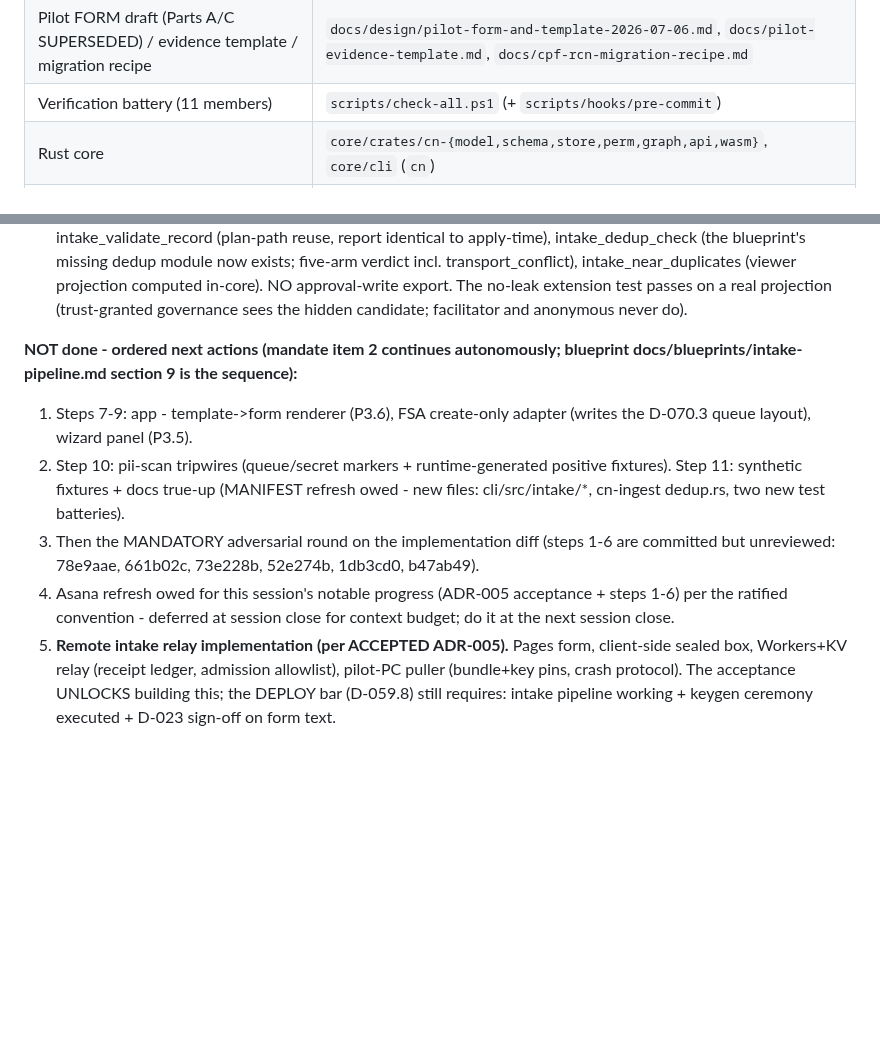
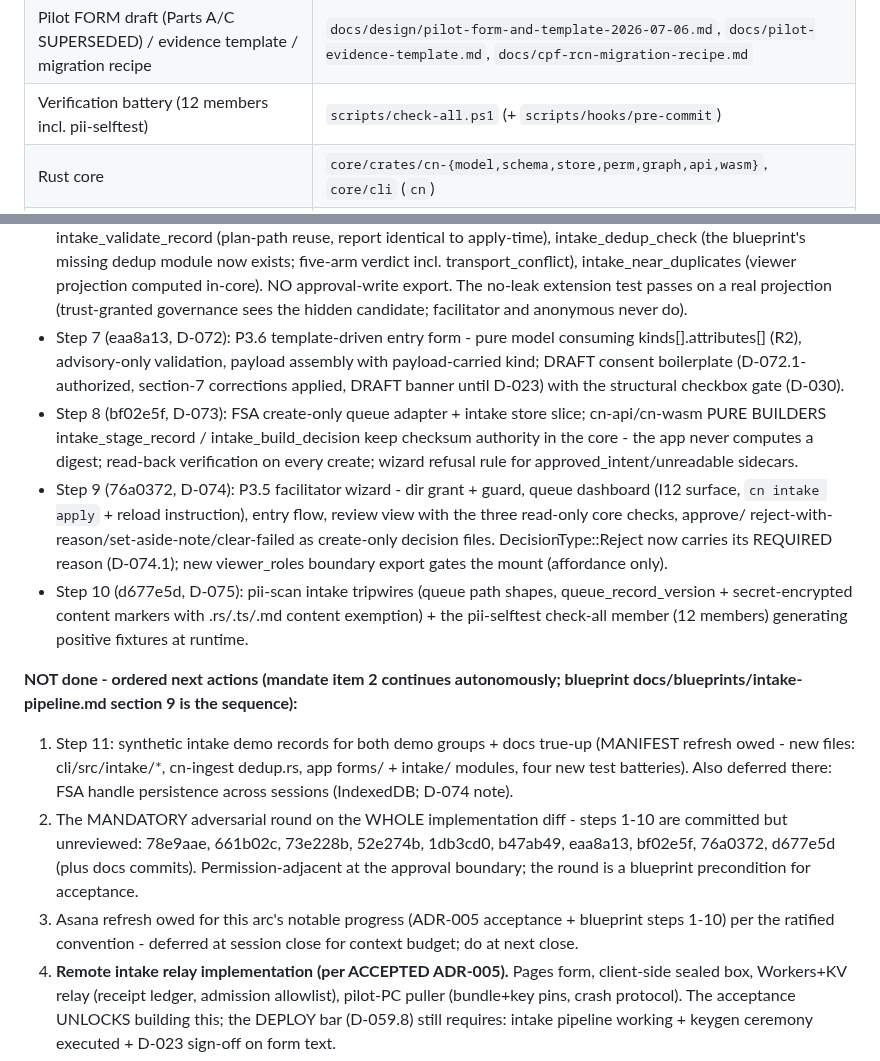
Before and after one commit to atniclimate/community-connector, a Markdown page: HANDOFF.md, 2 parts joined by grey strips. GitHub-like rendering; blank space fills up the shorter version.

Commit message:
docs: session-end true-up - steps 5-10 recorded, next is step 11 + adversarial round
Co-Authored-By: Claude Fable 5 <noreply@anthropic.com>

```diff
--- a/HANDOFF.md
+++ b/HANDOFF.md
@@ -41,7 +41,7 @@ on the recorded collective checkpoint (D-059.9).
 | Facilitator role blueprint / authority matrix | `docs/blueprints/facilitator-role.md`, `docs/design/authority-matrix.md` |
 | Snapshot scope + byte ledger | `docs/design/snapshot-viewer-scope.md`, `docs/design/snapshot-ledger.md` |
 | Pilot FORM draft (Parts A/C SUPERSEDED) / evidence template / migration recipe | `docs/design/pilot-form-and-template-2026-07-06.md`, `docs/pilot-evidence-template.md`, `docs/cpf-rcn-migration-recipe.md` |
-| Verification battery (11 members) | `scripts/check-all.ps1` (+ `scripts/hooks/pre-commit`) |
+| Verification battery (12 members incl. pii-selftest) | `scripts/check-all.ps1` (+ `scripts/hooks/pre-commit`) |
 | Rust core | `core/crates/cn-{model,schema,store,perm,graph,api,wasm}`, `core/cli` (`cn`) |
 | App | `app/src/{viz,ui,state,wasm,theme}`; snapshot boot reader `app/src/state/snapshot.ts` |
 | Codex adversarial artifacts | out-of-repo review lane `_reviews/community-connector/` under the dev workspace |
@@ -120,21 +120,42 @@ of 11 LANDED, check-all green at each commit:**
   computed in-core). NO approval-write export. The no-leak extension
   test passes on a real projection (trust-granted governance sees the
   hidden candidate; facilitator and anonymous never do).
+- Step 7 (eaa8a13, D-072): P3.6 template-driven entry form - pure model
+  consuming kinds[].attributes[] (R2), advisory-only validation, payload
+  assembly with payload-carried kind; DRAFT consent boilerplate
+  (D-072.1-authorized, section-7 corrections applied, DRAFT banner until
+  D-023) with the structural checkbox gate (D-030).
+- Step 8 (bf02e5f, D-073): FSA create-only queue adapter + intake store
+  slice; cn-api/cn-wasm PURE BUILDERS intake_stage_record /
+  intake_build_decision keep checksum authority in the core - the app
+  never computes a digest; read-back verification on every create;
+  wizard refusal rule for approved_intent/unreadable sidecars.
+- Step 9 (76a0372, D-074): P3.5 facilitator wizard - dir grant + guard,
+  queue dashboard (I12 surface, `cn intake apply` + reload instruction),
+  entry flow, review view with the three read-only core checks, approve/
+  reject-with-reason/set-aside-note/clear-failed as create-only decision
+  files. DecisionType::Reject now carries its REQUIRED reason (D-074.1);
+  new viewer_roles boundary export gates the mount (affordance only).
+- Step 10 (d677e5d, D-075): pii-scan intake tripwires (queue path
+  shapes, queue_record_version + secret-encrypted content markers with
+  .rs/.ts/.md content exemption) + the pii-selftest check-all member
+  (12 members) generating positive fixtures at runtime.
 
 **NOT done - ordered next actions (mandate item 2 continues autonomously;
 blueprint docs/blueprints/intake-pipeline.md section 9 is the sequence):**
-1. Steps 7-9: app - template->form renderer (P3.6), FSA create-only
-   adapter (writes the D-070.3 queue layout), wizard panel (P3.5).
-2. Step 10: pii-scan tripwires (queue/secret markers + runtime-generated
-   positive fixtures). Step 11: synthetic fixtures + docs true-up
-   (MANIFEST refresh owed - new files: cli/src/intake/*, cn-ingest
-   dedup.rs, two new test batteries).
-3. Then the MANDATORY adversarial round on the implementation diff
-   (steps 1-6 are committed but unreviewed: 78e9aae, 661b02c, 73e228b,
-   52e274b, 1db3cd0, b47ab49).
-4. Asana refresh owed for this session's notable progress (ADR-005
-   acceptance + steps 1-6) per the ratified convention - deferred at
-   session close for context budget; do it at the next session close.
+1. Step 11: synthetic intake demo records for both demo groups + docs
+   true-up (MANIFEST refresh owed - new files: cli/src/intake/*,
+   cn-ingest dedup.rs, app forms/ + intake/ modules, four new test
+   batteries). Also deferred there: FSA handle persistence across
+   sessions (IndexedDB; D-074 note).
+2. The MANDATORY adversarial round on the WHOLE implementation diff -
+   steps 1-10 are committed but unreviewed: 78e9aae, 661b02c, 73e228b,
+   52e274b, 1db3cd0, b47ab49, eaa8a13, bf02e5f, 76a0372, d677e5d (plus
+   docs commits). Permission-adjacent at the approval boundary; the
+   round is a blueprint precondition for acceptance.
+3. Asana refresh owed for this arc's notable progress (ADR-005
+   acceptance + blueprint steps 1-10) per the ratified convention -
+   deferred at session close for context budget; do at next close.
 2. **Remote intake relay implementation (per ACCEPTED ADR-005).** Pages form,
    client-side sealed box, Workers+KV relay (receipt ledger, admission
    allowlist), pilot-PC puller (bundle+key pins, crash protocol). The
```
Also changed, not shown: docs/NEXT_SESSION.md (+18 -12 lines).
